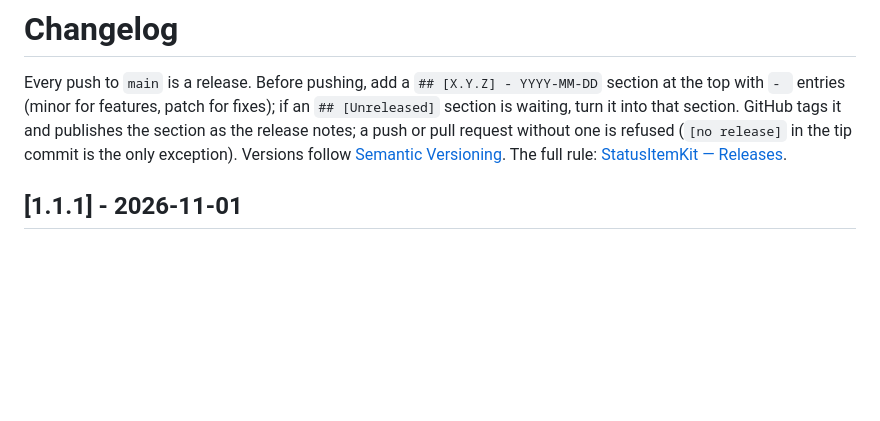
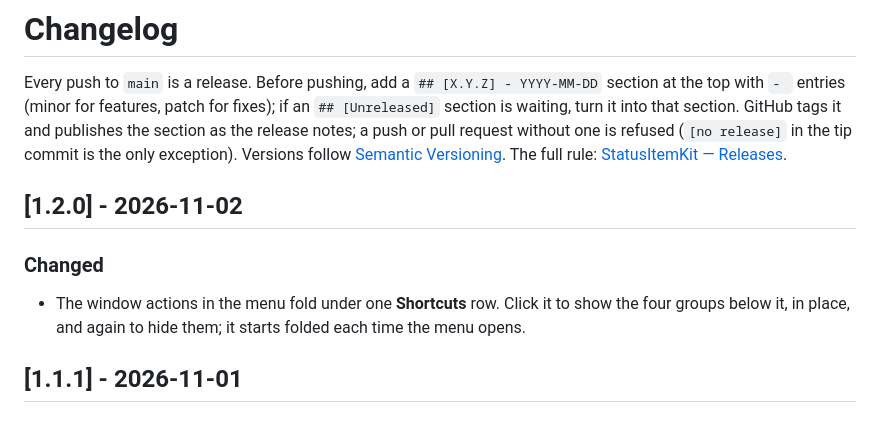
Before and after one commit to nicholaspsmith/panes-menubar, a Markdown page: CHANGELOG.md, the part around the change. Rendered like a GitHub page; blank space fills up the shorter version.

```diff
--- a/CHANGELOG.md
+++ b/CHANGELOG.md
@@ -7,6 +7,12 @@ and publishes the section as the release notes; a push or pull request
 without one is refused (`[no release]` in the tip commit is the only exception).
 Versions follow [Semantic Versioning](https://semver.org/). The full rule:
 [StatusItemKit — Releases](https://github.com/nicholaspsmith/StatusItemKit#releases-every-push-is-one).
+
+## [1.2.0] - 2026-11-02
+
+### Changed
+
+- The window actions in the menu fold under one **Shortcuts** row. Click it to show the four groups below it, in place, and again to hide them; it starts folded each time the menu opens.
 
 ## [1.1.1] - 2026-11-01
 
```
Also changed, not shown: README.md (+8 -5 lines), docs/menu.png, 2 other files.
